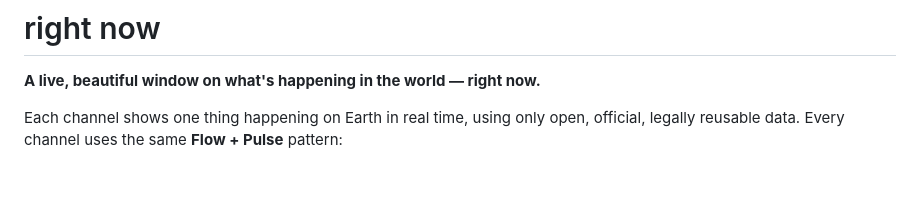
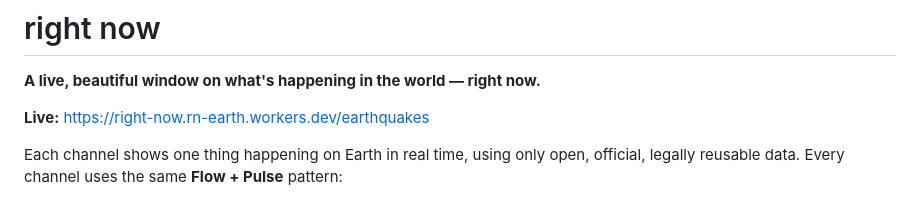
Before and after one commit to EdoardoRoba/right-now, a Markdown page: README.md, the part around the change. GitHub-like rendering; blank space fills up the shorter version.

Commit message:
Add live URL to README and record deployment
Co-Authored-By: Claude Opus 5.5 <noreply@anthropic.com>
Claude-Session: https://claude.ai/code/session_01HCS9mn2cKZXYWshYsxpUPC

```diff
--- a/README.md
+++ b/README.md
@@ -1,6 +1,8 @@
 # right now
 
 **A live, beautiful window on what's happening in the world — right now.**
+
+**Live:** https://right-now.rn-earth.workers.dev/earthquakes
 
 Each channel shows one thing happening on Earth in real time, using only open, official, legally reusable data. Every channel uses the same **Flow + Pulse** pattern:
 
```
Also changed, not shown: DECISIONS.md (+4 -2 lines).
